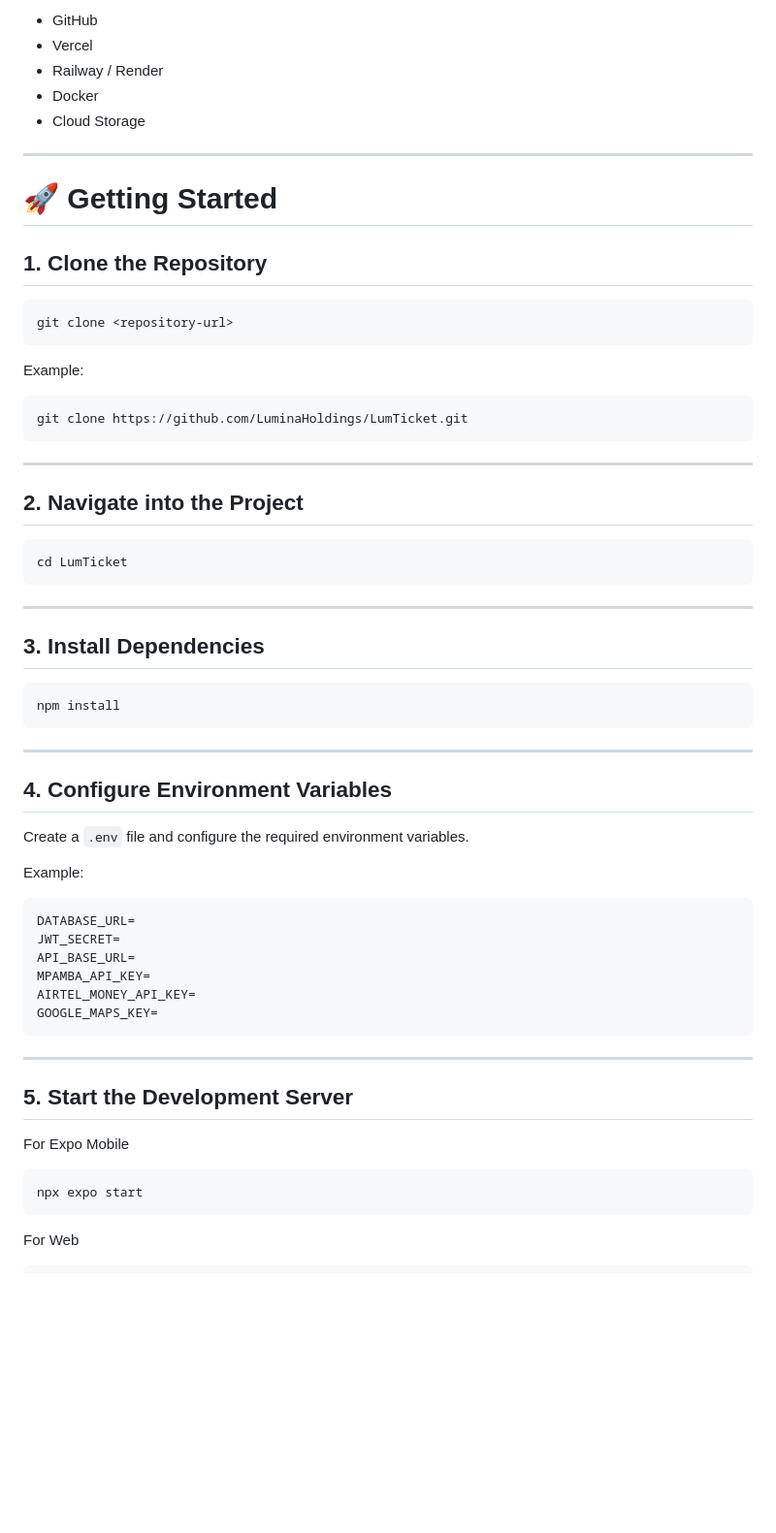
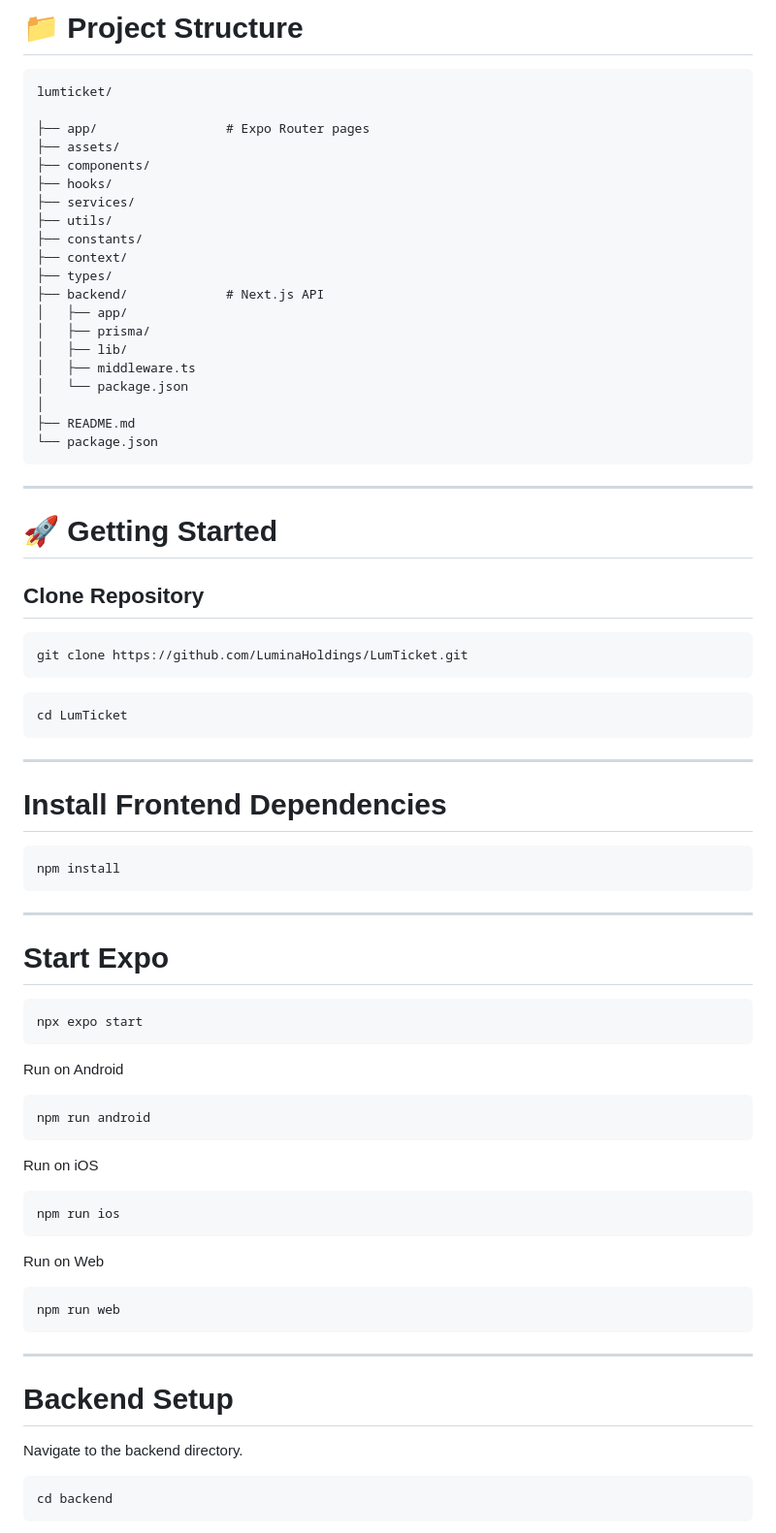
Before and after one commit to LUMTICKET/lumina-project-1, a Markdown page: README.md, the part around one of its changes. Shown at 97% size. Rendered like a GitHub page; blank space fills up the shorter version.

````diff
--- a/README.md
+++ b/README.md
@@ -68,37 +68,46 @@ The LumTicket platform is built using modern technologies including:
 
-- GitHub
-- Vercel
-- Railway / Render
-- Docker
-- Cloud Storage
+# 📁 Project Structure
+
+```
+lumticket/
+
+├── app/                 # Expo Router pages
+├── assets/
+├── components/
+├── hooks/
+├── services/
+├── utils/
+├── constants/
+├── context/
+├── types/
+├── backend/             # Next.js API
+│   ├── app/
+│   ├── prisma/
+│   ├── lib/
+│   ├── middleware.ts
+│   └── package.json
+│
+├── README.md
+└── package.json
+```
 
 ---
 
 # 🚀 Getting Started
 
-## 1. Clone the Repository
-
-```bash
-git clone <repository-url>
-```
-
-Example:
+## Clone Repository
 
 ```bash
 git clone https://github.com/LuminaHoldings/LumTicket.git
 ```
 
----
-
-## 2. Navigate into the Project
-
-```bash
+```
 cd LumTicket
 ```
 
 ---
 
-## 3. Install Dependencies
+# Install Frontend Dependencies
 
 ```bash
 npm install
@@ -106,29 +115,37 @@ npm install
 
 ---
 
-## 4. Configure Environment Variables
-
-Create a `.env` file and configure the required environment variables.
-
-Example:
-
-```env
-DATABASE_URL=
-JWT_SECRET=
-API_BASE_URL=
-MPAMBA_API_KEY=
-AIRTEL_MONEY_API_KEY=
-GOOGLE_MAPS_KEY=
-```
-
----
-
-## 5. Start the Development Server
-
-For Expo Mobile
+# Start Expo
 
 ```bash
 npx expo start
 ```
 
-For Web
+Run on Android
+
+```bash
+npm run android
+```
+
+Run on iOS
+
+```bash
+npm run ios
+```
+
+Run on Web
+
+```bash
+npm run web
+```
+
+---
+
+# Backend Setup
+
+Navigate to the backend directory.
+
+```bash
+cd backend
+```
+
````
Also changed, not shown: other parts of README.md (+148 -213 lines).
